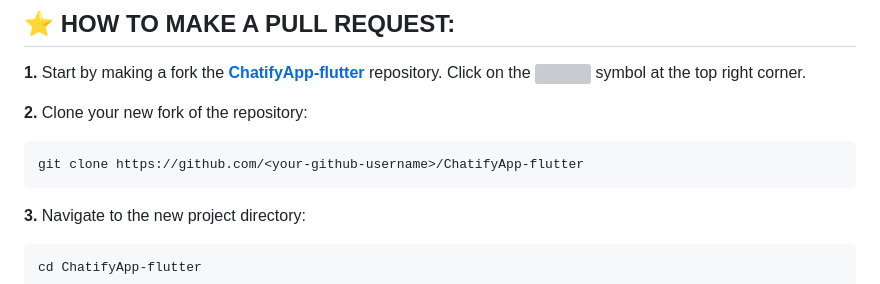
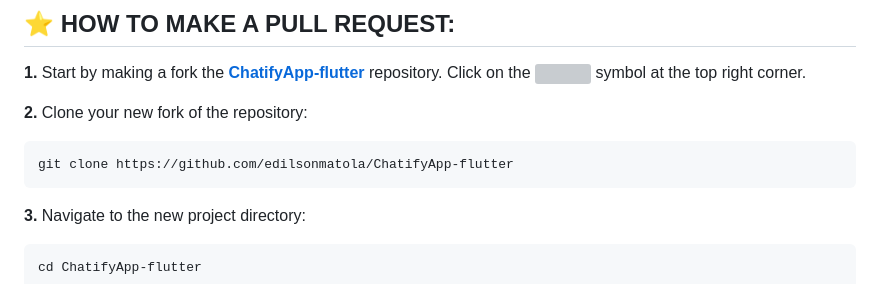
Before and after one commit to edilsonmatola/ChatifyApp-flutter, a Markdown page: CONTRIBUTING.md, the part around the change. GitHub-like rendering; grey boxes are pictures that could not be loaded.

Commit message:
Updated CONTRIBUTING guideline

````diff
--- a/CONTRIBUTING.md
+++ b/CONTRIBUTING.md
@@ -31,7 +31,7 @@ If you'd like to add a feature or fix a bug, we're more than happy to accept pul
 **2.** Clone your new fork of the repository:
 
 ```bash
-git clone https://github.com/<your-github-username>/ChatifyApp-flutter
+git clone https://github.com/edilsonmatola/ChatifyApp-flutter
 ```
 
 **3.** Navigate to the new project directory:
````
